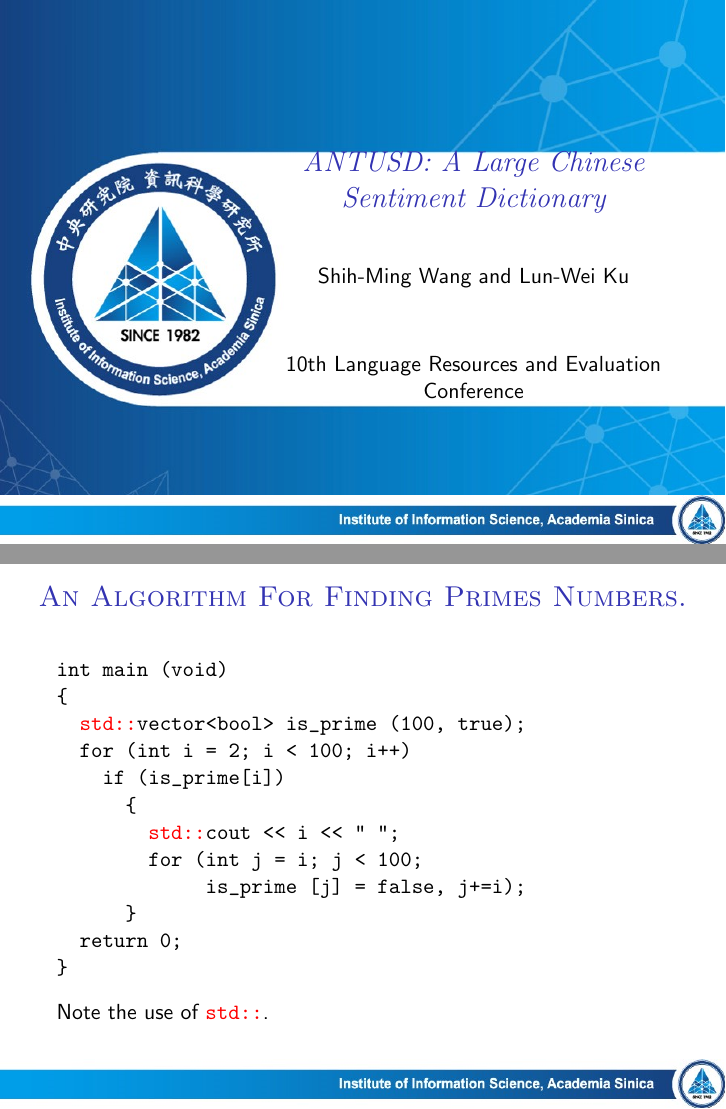
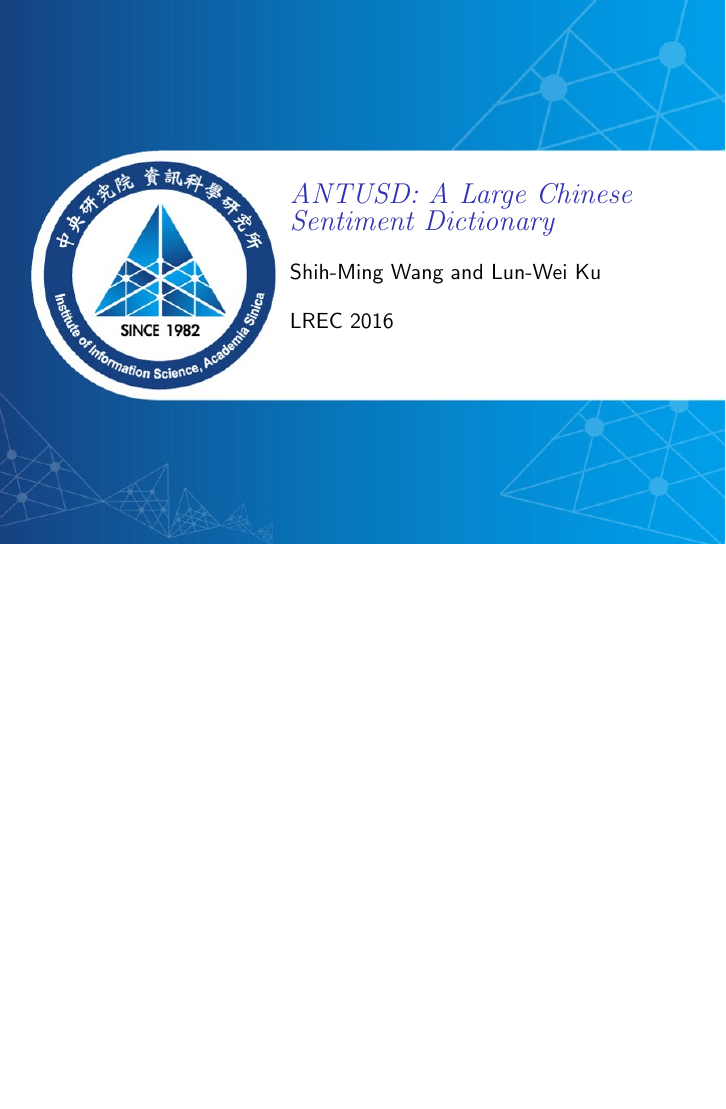
Before and after one commit to ipod825/presentations, LaTeX slides (16-5-25-antusd/main.tex, which reads 16-5-25-antusd/beamerthemeSinica.sty): pages 1 and 7 of 19 before the commit and page 1 of 15 after it, the two joined at a grey line, the shorter picture padded with empty space. Compiled offline with pdfLaTeX.

Commit message:
update antusd

```diff
--- /dev/null
+++ b/16-5-25-antusd/beamerthemeSinica.sty
@@ -0,0 +1,33 @@
+\RequirePackage{tikz}
+
+% Title page
+\setbeamertemplate{title page}{
+    \begin{columns}[T]
+        \begin{column}[T]{.35\textwidth}
+        \end{column}
+        \begin{column}[T]{.65\textwidth}
+            \vspace{1em}
+            {\usebeamerfont{title}\usebeamercolor[fg]{title}\inserttitle}\\[1em]
+            {\usebeamerfont{author}\usebeamercolor[fg]{author}\insertauthor}\\[1em]
+            {\usebeamerfont{date}\usebeamercolor[fg]{date}\insertshortdate}
+        \end{column}
+    \end{columns}
+
+}
+
+\addtobeamertemplate{title page}{
+    \begin{tikzpicture}[remember picture,overlay]
+        \node [xshift=0cm,yshift=0cm] at (current page.center) {
+            \includegraphics[width=\paperwidth, height=\paperheight]{cover}
+        };
+    \end{tikzpicture}
+}{}
+
+% footline
+\setbeamerfont{footline}{size=\normalsize}
+\setbeamertemplate{footline}{
+\includegraphics[width=.9\paperwidth]{footer}
+\begin{beamercolorbox}[wd=.1\paperwidth,ht=2.25ex,dp=1ex,center]{}%
+    \insertframenumber{}
+\end{beamercolorbox}
+}
--- a/16-5-25-antusd/main.tex
+++ b/16-5-25-antusd/main.tex
@@ -1,62 +1,33 @@
 \documentclass[compress]{beamer}
 
 \mode<presentation>{
-% \usetheme{Singapore}
-% \usecolortheme{rose}
+\usetheme{Sinica}
+\usecolortheme{rose}
 }
-% \pgfplotsset{/pgf/number format/use comma,compat=newest}
-% \usepackage{color}
 \usepackage{amsmath,amsfonts,amssymb}
 \usepackage{CJKutf8}
 
-
 %%% Template Setting
-
 
 %% Font
 \usefonttheme[onlylarge]{structuresmallcapsserif}
 \usefonttheme[onlysmall]{structurebold}
-
-% Title page
 \setbeamerfont{title}{shape=\itshape,family=\rmfamily}
-% \setbeamercolor{title}{fg=red!80!black,bg=red!20!white}
-
-%% Align
-\setbeamertemplate{frametitle}[default][center] % left, center, right
-
-%% Footline
-\addtobeamertemplate{footline}{
-\includegraphics[width=\paperwidth]{footer}
-}
+\setbeamertemplate{frametitle}[default][center]
 
 
 \title{ANTUSD: A Large Chinese Sentiment Dictionary }
 \author{Shih-Ming Wang and Lun-Wei Ku}
-% \date{\today}
-% \date{May 25, 2016}
 \date[LREC 2016]{10th Language Resources and Evaluation Conference}
 \subject{Computer Science}
 
 \begin{document}
 \beamertemplatenavigationsymbolsempty
 
+\begin{frame}[plain]
+    \titlepage
+\end{frame}
 
-{
-\usebackgroundtemplate{\includegraphics[width=\paperwidth]{cover}}%
-
-\begin{frame}{\secname}
-    \begin{columns}[T]
-        \begin{column}[T]{.3\textwidth}
-        \end{column}
-        \begin{column}[T]{.7\textwidth}
-            \vspace{.5cm}
-            \maketitle
-        \end{column}
-    \end{columns}
-\end{frame}
-}
-
-% \usebackgroundtemplate{\vbox to \paperheight \includegraphics[width=\paperwidth]{footer.jpg}}%
 \begin{frame}
     \frametitle{Outline}
     \tableofcontents % [pausesections]
@@ -78,24 +49,6 @@
             \end{itemize}
         \end{itemize}
     \end{frame}
-\begin{frame}[fragile]
-\frametitle{An Algorithm For Finding Primes Numbers.}
-\begin{semiverbatim}
-\uncover<1->{\alert<0>{int main (void)}}
-\uncover<1->{\alert<0>{\{}}
-\uncover<1->{\alert<1>{  \alert<4>{std::}vector<bool> is_prime (100, true);}}
-\uncover<1->{\alert<1>{  for (int i = 2; i < 100; i++)}}
-\uncover<2->{\alert<2>{    if (is_prime[i])}}
-\uncover<2->{\alert<0>{      \{}}
-\uncover<3->{\alert<3>{        \alert<4>{std::}cout << i << " ";}}
-\uncover<3->{\alert<3>{        for (int j = i; j < 100;}}
-\uncover<3->{\alert<3>{             is_prime [j] = false, j+=i);}}
-\uncover<2->{\alert<0>{      \}}}
-\uncover<1->{\alert<0>{  return 0;}}
-\uncover<1->{\alert<0>{\}}}
-\end{semiverbatim}
-\visible<4->{Note the use of \alert{\texttt{std::}}.}
-\end{frame}
 
 \section{Corpus Building}
     \subsection{Related Corpora}
```
